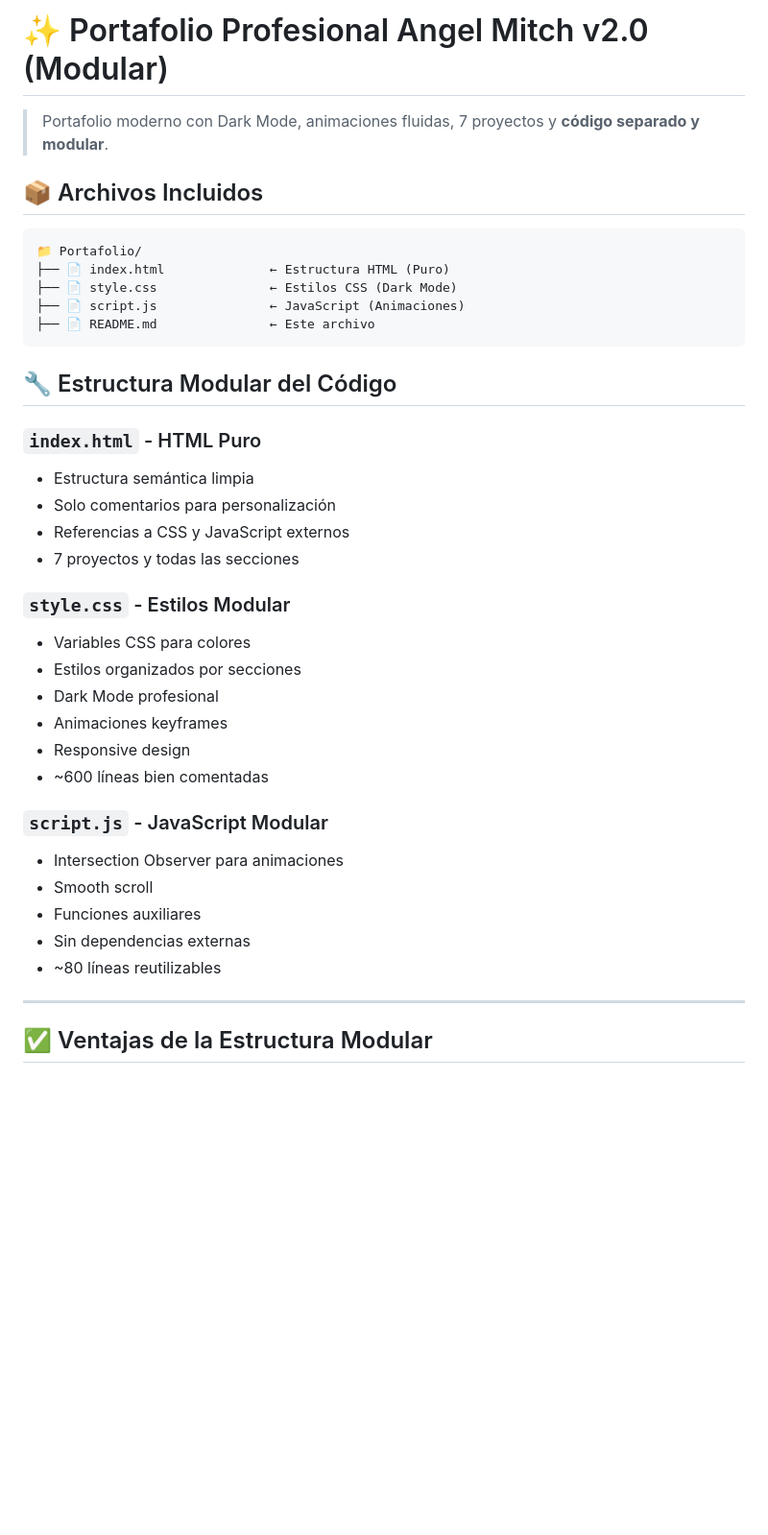
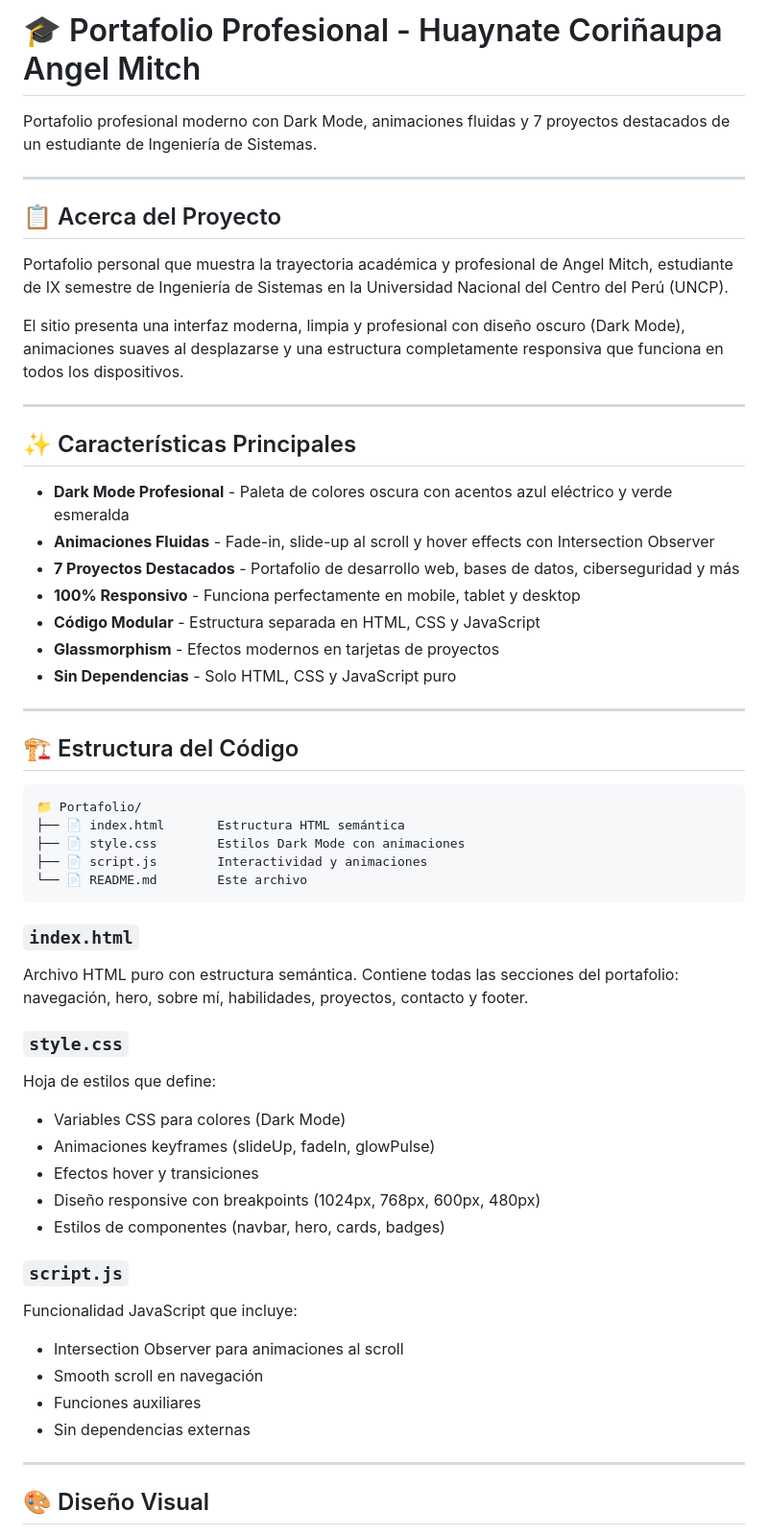
Before and after one commit to GrilloCantorr/Portafolio, a Markdown page: README.md, the part around one of its changes. Shown at 96% size. Rendered like a GitHub page; blank space fills up the shorter version.

````diff
--- a/README.md
+++ b/README.md
@@ -1,41 +1,58 @@
-# ✨ Portafolio Profesional Angel Mitch v2.0 (Modular)
+# 🎓 Portafolio Profesional - Huaynate Coriñaupa Angel Mitch
 
-> Portafolio moderno con Dark Mode, animaciones fluidas, 7 proyectos y **código separado y modular**.
+Portafolio profesional moderno con Dark Mode, animaciones fluidas y 7 proyectos destacados de un estudiante de Ingeniería de Sistemas.
 
-## 📦 Archivos Incluidos
+---
+
+## 📋 Acerca del Proyecto
+
+Portafolio personal que muestra la trayectoria académica y profesional de Angel Mitch, estudiante de IX semestre de Ingeniería de Sistemas en la Universidad Nacional del Centro del Perú (UNCP).
+
+El sitio presenta una interfaz moderna, limpia y profesional con diseño oscuro (Dark Mode), animaciones suaves al desplazarse y una estructura completamente responsiva que funciona en todos los dispositivos.
+
+---
+
+## ✨ Características Principales
+
+- **Dark Mode Profesional** - Paleta de colores oscura con acentos azul eléctrico y verde esmeralda
+- **Animaciones Fluidas** - Fade-in, slide-up al scroll y hover effects con Intersection Observer
+- **7 Proyectos Destacados** - Portafolio de desarrollo web, bases de datos, ciberseguridad y más
+- **100% Responsivo** - Funciona perfectamente en mobile, tablet y desktop
+- **Código Modular** - Estructura separada en HTML, CSS y JavaScript
+- **Glassmorphism** - Efectos modernos en tarjetas de proyectos
+- **Sin Dependencias** - Solo HTML, CSS y JavaScript puro
+
+---
+
+## 🏗️ Estructura del Código
 
 ```
 📁 Portafolio/
-├── 📄 index.html              ← Estructura HTML (Puro)
-├── 📄 style.css               ← Estilos CSS (Dark Mode)
-├── 📄 script.js               ← JavaScript (Animaciones)
-├── 📄 README.md               ← Este archivo
+├── 📄 index.html       Estructura HTML semántica
+├── 📄 style.css        Estilos Dark Mode con animaciones
+├── 📄 script.js        Interactividad y animaciones
+└── 📄 README.md        Este archivo
 ```
 
-## 🔧 Estructura Modular del Código
+### `index.html`
+Archivo HTML puro con estructura semántica. Contiene todas las secciones del portafolio: navegación, hero, sobre mí, habilidades, proyectos, contacto y footer.
 
-### `index.html` - HTML Puro
-- Estructura semántica limpia
-- Solo comentarios para personalización
-- Referencias a CSS y JavaScript externos
-- 7 proyectos y todas las secciones
+### `style.css`
+Hoja de estilos que define:
+- Variables CSS para colores (Dark Mode)
+- Animaciones keyframes (slideUp, fadeIn, glowPulse)
+- Efectos hover y transiciones
+- Diseño responsive con breakpoints (1024px, 768px, 600px, 480px)
+- Estilos de componentes (navbar, hero, cards, badges)
 
-### `style.css` - Estilos Modular
-- Variables CSS para colores
-- Estilos organizados por secciones
-- Dark Mode profesional
-- Animaciones keyframes
-- Responsive design
-- ~600 líneas bien comentadas
-
-### `script.js` - JavaScript Modular
-- Intersection Observer para animaciones
-- Smooth scroll
+### `script.js`
+Funcionalidad JavaScript que incluye:
+- Intersection Observer para animaciones al scroll
+- Smooth scroll en navegación
 - Funciones auxiliares
 - Sin dependencias externas
-- ~80 líneas reutilizables
 
 ---
 
-## ✅ Ventajas de la Estructura Modular
+## 🎨 Diseño Visual
 
````
Also changed, not shown: other parts of README.md (+40 -65 lines).
